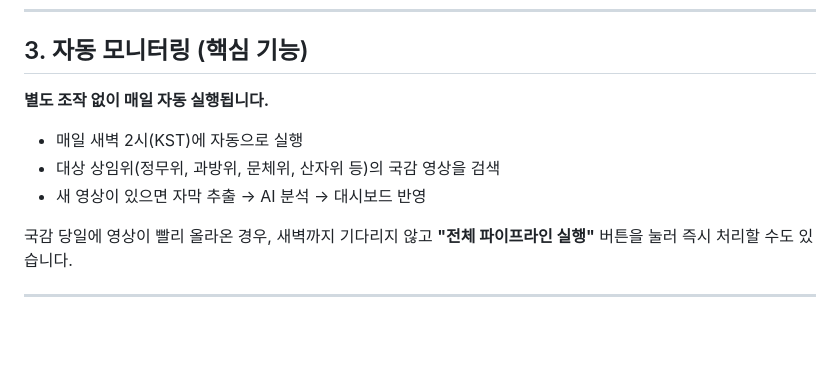
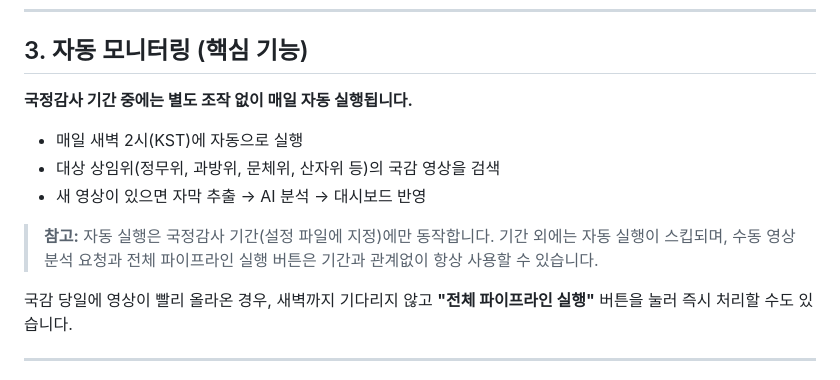
Before and after one commit to kipeum86/gamwatch-national-audit-monitoring, a Markdown page: GamWatch_사용설명서.md, the part around the change. GitHub-like rendering; blank space fills up the shorter version.

Commit message:
Update manual: note auto-run only during audit period
Co-Authored-By: Claude Opus 4.6 (1M context) <noreply@anthropic.com>

```diff
--- a/GamWatch_사용설명서.md
+++ b/GamWatch_사용설명서.md
@@ -37,11 +37,13 @@ PAT도 브라우저에 저장됩니다. 다른 컴퓨터/브라우저에서는
 
 ## 3. 자동 모니터링 (핵심 기능)
 
-**별도 조작 없이 매일 자동 실행됩니다.**
+**국정감사 기간 중에는 별도 조작 없이 매일 자동 실행됩니다.**
 
 - 매일 새벽 2시(KST)에 자동으로 실행
 - 대상 상임위(정무위, 과방위, 문체위, 산자위 등)의 국감 영상을 검색
 - 새 영상이 있으면 자막 추출 → AI 분석 → 대시보드 반영
+
+> **참고:** 자동 실행은 국정감사 기간(설정 파일에 지정)에만 동작합니다. 기간 외에는 자동 실행이 스킵되며, 수동 영상 분석 요청과 전체 파이프라인 실행 버튼은 기간과 관계없이 항상 사용할 수 있습니다.
 
 국감 당일에 영상이 빨리 올라온 경우, 새벽까지 기다리지 않고 **"전체 파이프라인 실행"** 버튼을 눌러 즉시 처리할 수도 있습니다.
 
```
